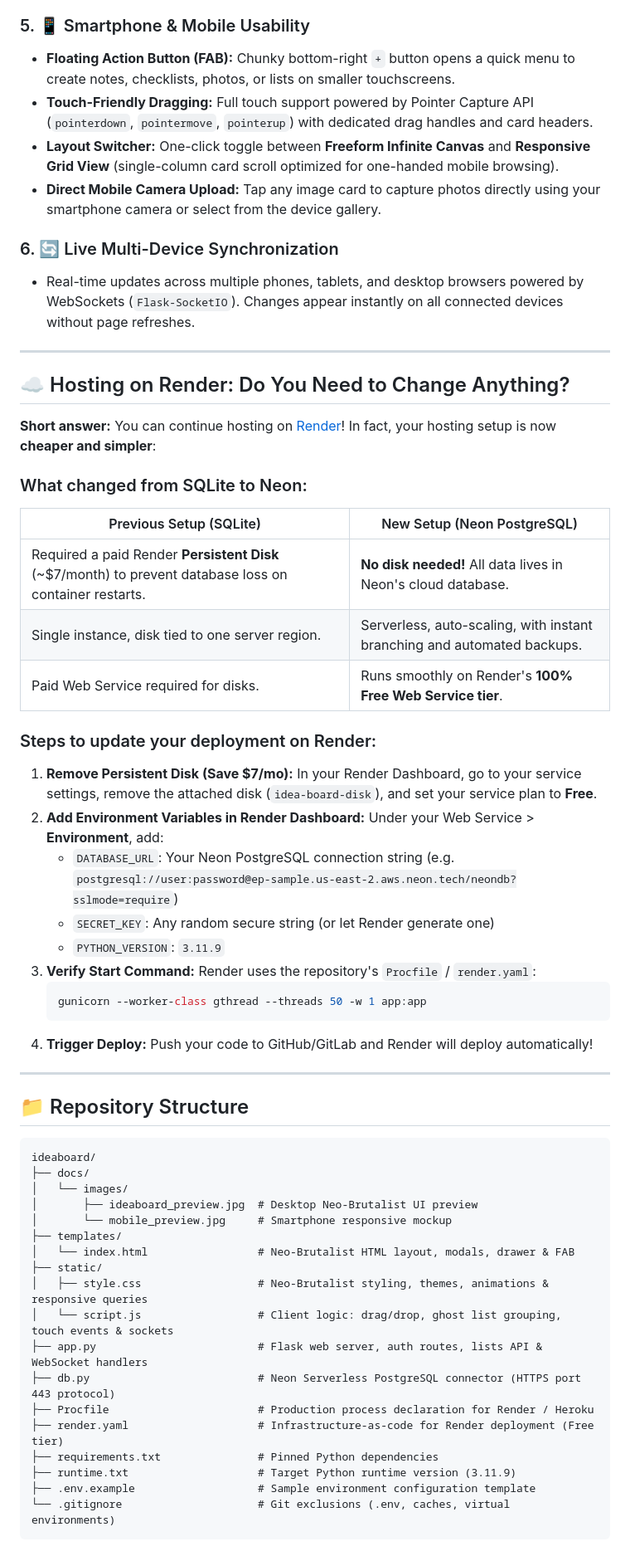
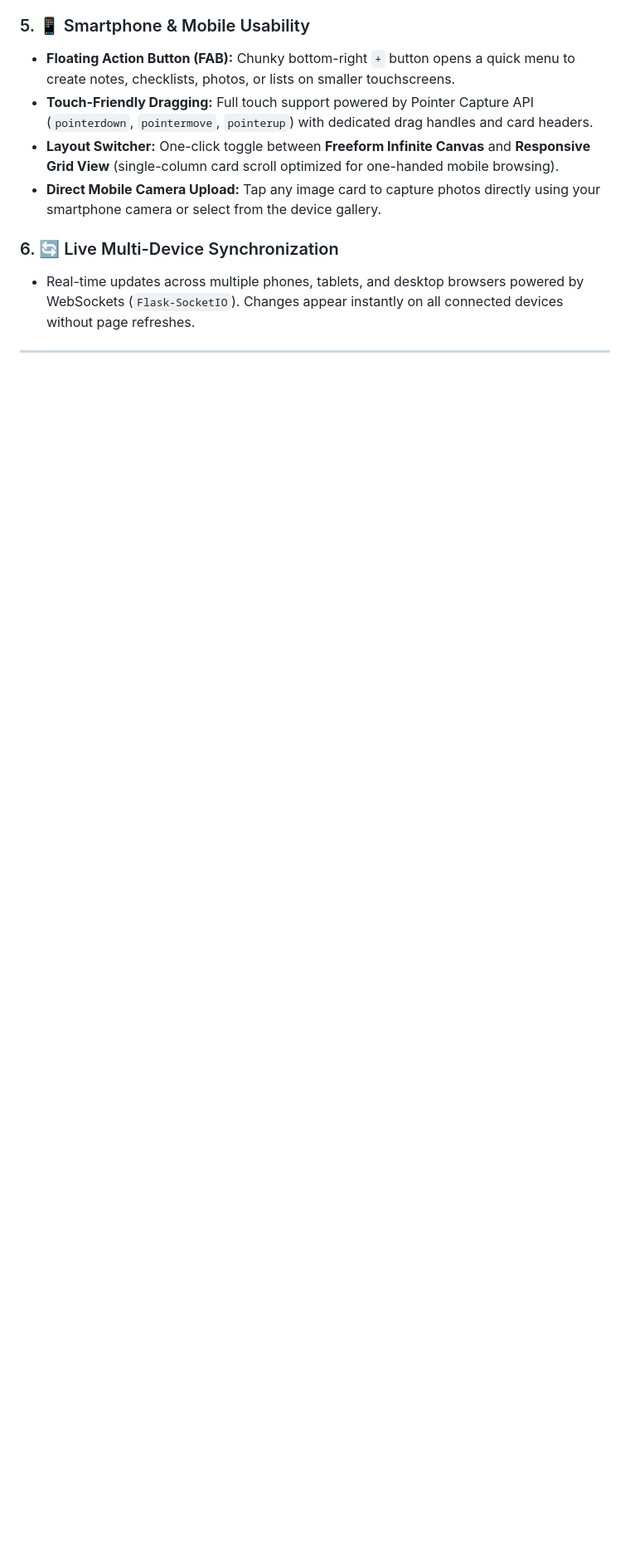
Before and after one commit to fried-code/Web_IdeaBoard, a Markdown page: README.md, the part around one of its changes. Shown at 83% size. GitHub-like rendering; blank space fills up the shorter version.

Commit message:
Update README to remove obsolete Render hosting section
Removed outdated hosting information for Render and repository structure details.

````diff
--- a/README.md
+++ b/README.md
@@ -47,56 +47,3 @@
 - Real-time updates across multiple phones, tablets, and desktop browsers powered by WebSockets (`Flask-SocketIO`). Changes appear instantly on all connected devices without page refreshes.
 
 ---
-
-## ☁️ Hosting on Render: Do You Need to Change Anything?
-
-**Short answer:** You can continue hosting on [Render](https://render.com)! In fact, your hosting setup is now **cheaper and simpler**:
-
-### What changed from SQLite to Neon:
-| Previous Setup (SQLite) | New Setup (Neon PostgreSQL) |
-|---|---|
-| Required a paid Render **Persistent Disk** (~$7/month) to prevent database loss on container restarts. | **No disk needed!** All data lives in Neon's cloud database. |
-| Single instance, disk tied to one server region. | Serverless, auto-scaling, with instant branching and automated backups. |
-| Paid Web Service required for disks. | Runs smoothly on Render's **100% Free Web Service tier**. |
-
-### Steps to update your deployment on Render:
-
-1. **Remove Persistent Disk (Save $7/mo):**
-   In your Render Dashboard, go to your service settings, remove the attached disk (`idea-board-disk`), and set your service plan to **Free**.
-2. **Add Environment Variables in Render Dashboard:**
-   Under your Web Service > **Environment**, add:
-   - `DATABASE_URL`: Your Neon PostgreSQL connection string (e.g. `postgresql://user:password@ep-sample.us-east-2.aws.neon.tech/neondb?sslmode=require`)
-   - `SECRET_KEY`: Any random secure string (or let Render generate one)
-   - `PYTHON_VERSION`: `3.11.9`
-3. **Verify Start Command:**
-   Render uses the repository's `Procfile` / `render.yaml`:
-   ```bash
-   gunicorn --worker-class gthread --threads 50 -w 1 app:app
-   ```
-4. **Trigger Deploy:** Push your code to GitHub/GitLab and Render will deploy automatically!
-
----
-
-## 📁 Repository Structure
-
-```
-ideaboard/
-├── docs/
-│   └── images/
-│       ├── ideaboard_preview.jpg  # Desktop Neo-Brutalist UI preview
-│       └── mobile_preview.jpg     # Smartphone responsive mockup
-├── templates/
-│   └── index.html                 # Neo-Brutalist HTML layout, modals, drawer & FAB
-├── static/
-│   ├── style.css                  # Neo-Brutalist styling, themes, animations & responsive queries
-│   └── script.js                  # Client logic: drag/drop, ghost list grouping, touch events & sockets
-├── app.py                         # Flask web server, auth routes, lists API & WebSocket handlers
-├── db.py                          # Neon Serverless PostgreSQL connector (HTTPS port 443 protocol)
-├── Procfile                       # Production process declaration for Render / Heroku
-├── render.yaml                    # Infrastructure-as-code for Render deployment (Free tier)
-├── requirements.txt               # Pinned Python dependencies
-├── runtime.txt                    # Target Python runtime version (3.11.9)
-├── .env.example                   # Sample environment configuration template
-└── .gitignore                     # Git exclusions (.env, caches, virtual environments)
-```
-
````
Also changed, not shown: other parts of README.md (+0 -12 lines).
